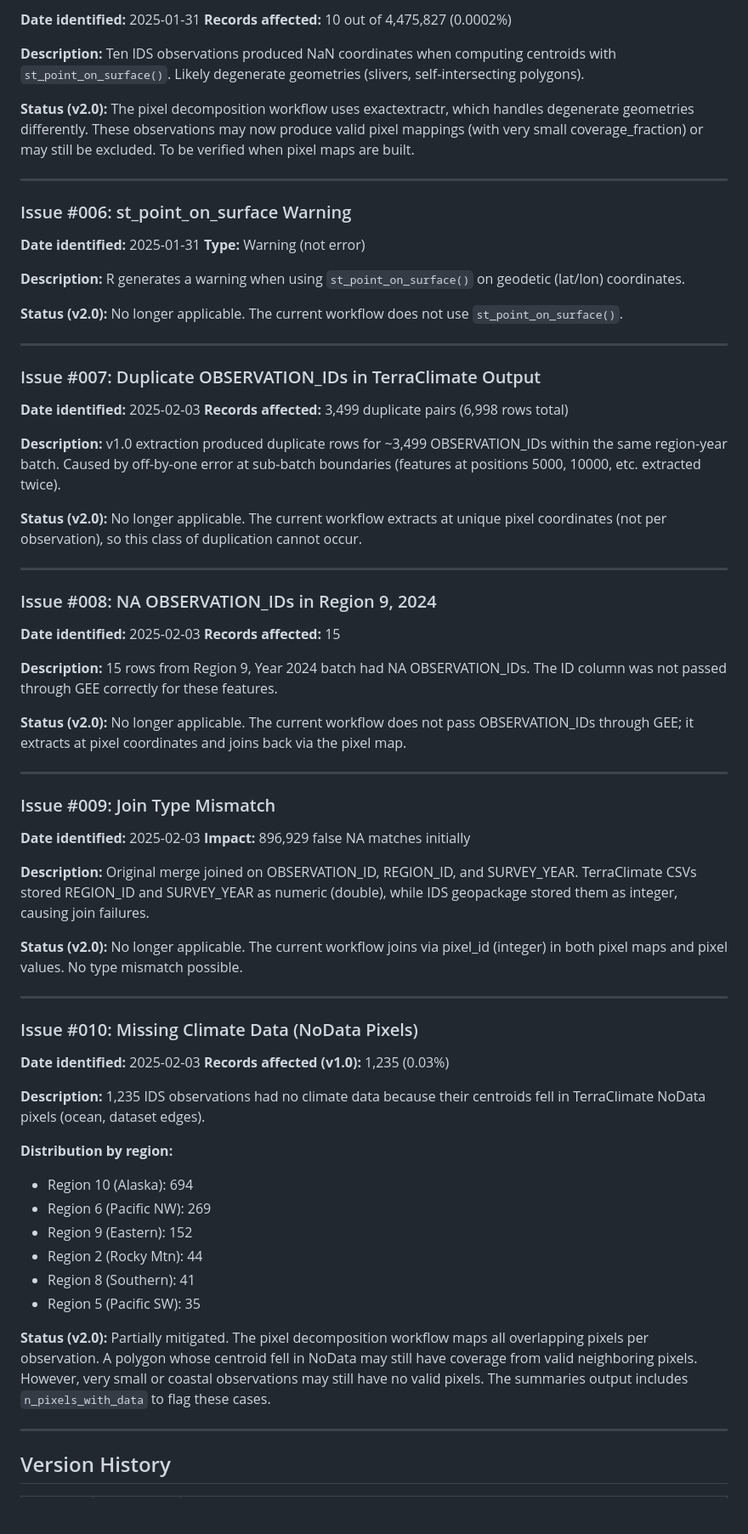
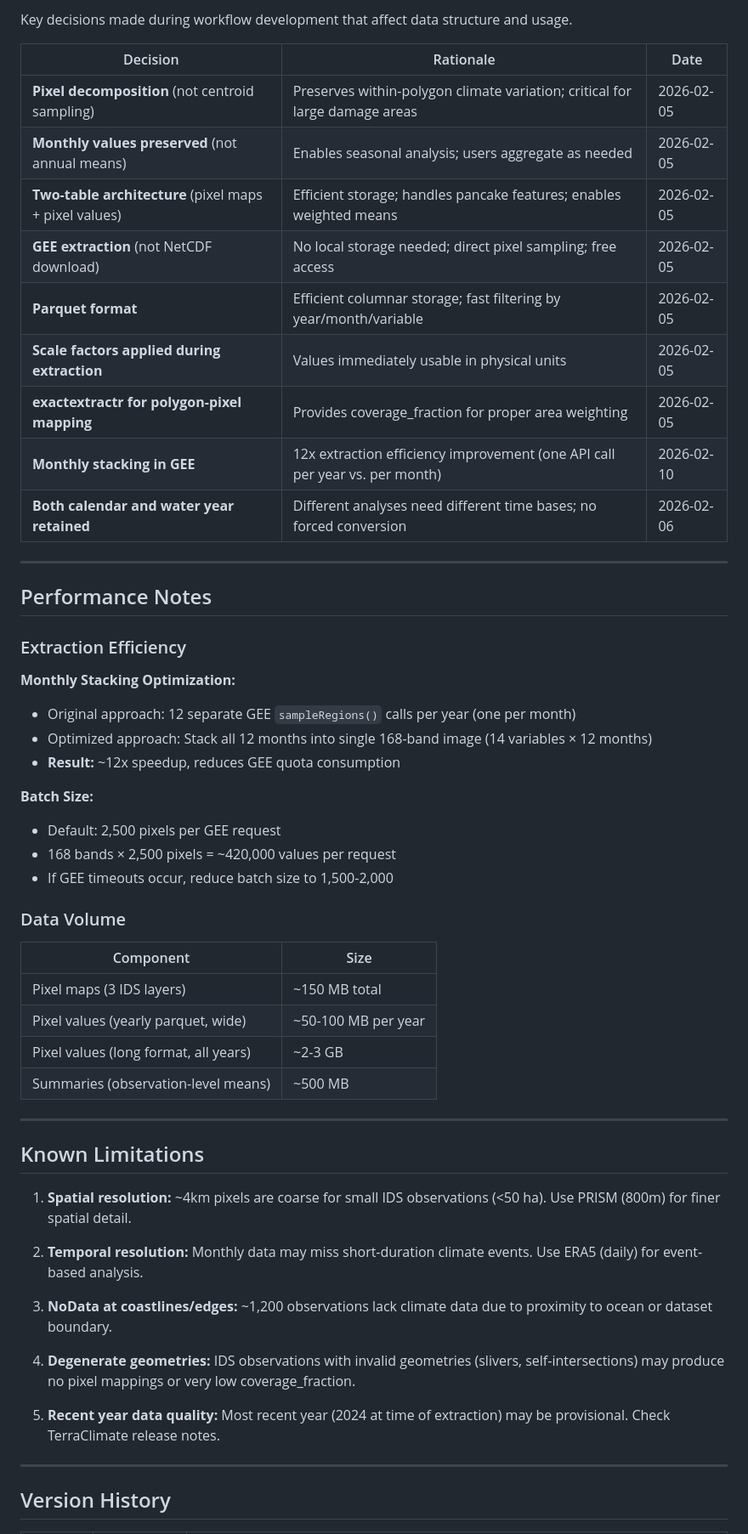
Before and after one commit to rellimylime/forest-data-compilation, a Markdown page: 02_terraclimate/cleaning_log.md, the part around one of its changes. Shown at 85% size. Rendered like a GitHub page; blank space fills up the shorter version.

Commit message:
Update TerraClimate extraction log: revise last updated date, clarify data quality issues, and enhance descriptions of identified problems

```diff
--- a/02_terraclimate/cleaning_log.md
+++ b/02_terraclimate/cleaning_log.md
@@ -82,79 +108,56 @@ The v1.0 extraction calculated the mean of 12 monthly values. For flux variables
 
-**Date identified:** 2025-01-31
-**Records affected:** 10 out of 4,475,827 (0.0002%)
+Key decisions made during workflow development that affect data structure and usage.
 
-**Description:**
-Ten IDS observations produced NaN coordinates when computing centroids with `st_point_on_surface()`. Likely degenerate geometries (slivers, self-intersecting polygons).
-
-**Status (v2.0):** The pixel decomposition workflow uses exactextractr, which handles degenerate geometries differently. These observations may now produce valid pixel mappings (with very small coverage_fraction) or may still be excluded. To be verified when pixel maps are built.
+| Decision | Rationale | Date |
+|----------|-----------|------|
+| **Pixel decomposition** (not centroid sampling) | Preserves within-polygon climate variation; critical for large damage areas | 2026-02-05 |
+| **Monthly values preserved** (not annual means) | Enables seasonal analysis; users aggregate as needed | 2026-02-05 |
+| **Two-table architecture** (pixel maps + pixel values) | Efficient storage; handles pancake features; enables weighted means | 2026-02-05 |
+| **GEE extraction** (not NetCDF download) | No local storage needed; direct pixel sampling; free access | 2026-02-05 |
+| **Parquet format** | Efficient columnar storage; fast filtering by year/month/variable | 2026-02-05 |
+| **Scale factors applied during extraction** | Values immediately usable in physical units | 2026-02-05 |
+| **exactextractr for polygon-pixel mapping** | Provides coverage_fraction for proper area weighting | 2026-02-05 |
+| **Monthly stacking in GEE** | 12x extraction efficiency improvement (one API call per year vs. per month) | 2026-02-10 |
+| **Both calendar and water year retained** | Different analyses need different time bases; no forced conversion | 2026-02-06 |
 
 ---
 
-### Issue #006: st_point_on_surface Warning
+## Performance Notes
 
-**Date identified:** 2025-01-31
-**Type:** Warning (not error)
+### Extraction Efficiency
 
-**Description:**
-R generates a warning when using `st_point_on_surface()` on geodetic (lat/lon) coordinates.
+**Monthly Stacking Optimization:**
+- Original approach: 12 separate GEE `sampleRegions()` calls per year (one per month)
+- Optimized approach: Stack all 12 months into single 168-band image (14 variables × 12 months)
+- **Result:** ~12x speedup, reduces GEE quota consumption
 
-**Status (v2.0):** No longer applicable. The current workflow does not use `st_point_on_surface()`.
+**Batch Size:**
+- Default: 2,500 pixels per GEE request
+- 168 bands × 2,500 pixels = ~420,000 values per request
+- If GEE timeouts occur, reduce batch size to 1,500-2,000
+
+### Data Volume
+
+| Component | Size |
+|-----------|------|
+| Pixel maps (3 IDS layers) | ~150 MB total |
+| Pixel values (yearly parquet, wide) | ~50-100 MB per year |
+| Pixel values (long format, all years) | ~2-3 GB |
+| Summaries (observation-level means) | ~500 MB |
 
 ---
 
-### Issue #007: Duplicate OBSERVATION_IDs in TerraClimate Output
+## Known Limitations
 
-**Date identified:** 2025-02-03
-**Records affected:** 3,499 duplicate pairs (6,998 rows total)
+1. **Spatial resolution:** ~4km pixels are coarse for small IDS observations (<50 ha). Use PRISM (800m) for finer spatial detail.
 
-**Description:**
-v1.0 extraction produced duplicate rows for ~3,499 OBSERVATION_IDs within the same region-year batch. Caused by off-by-one error at sub-batch boundaries (features at positions 5000, 10000, etc. extracted twice).
+2. **Temporal resolution:** Monthly data may miss short-duration climate events. Use ERA5 (daily) for event-based analysis.
 
-**Status (v2.0):** No longer applicable. The current workflow extracts at unique pixel coordinates (not per observation), so this class of duplication cannot occur.
+3. **NoData at coastlines/edges:** ~1,200 observations lack climate data due to proximity to ocean or dataset boundary.
 
----
+4. **Degenerate geometries:** IDS observations with invalid geometries (slivers, self-intersections) may produce no pixel mappings or very low coverage_fraction.
 
-### Issue #008: NA OBSERVATION_IDs in Region 9, 2024
-
-**Date identified:** 2025-02-03
-**Records affected:** 15
-
-**Description:**
-15 rows from Region 9, Year 2024 batch had NA OBSERVATION_IDs. The ID column was not passed through GEE correctly for these features.
-
-**Status (v2.0):** No longer applicable. The current workflow does not pass OBSERVATION_IDs through GEE; it extracts at pixel coordinates and joins back via the pixel map.
-
----
-
-### Issue #009: Join Type Mismatch
-
-**Date identified:** 2025-02-03
-**Impact:** 896,929 false NA matches initially
-
-**Description:**
-Original merge joined on OBSERVATION_ID, REGION_ID, and SURVEY_YEAR. TerraClimate CSVs stored REGION_ID and SURVEY_YEAR as numeric (double), while IDS geopackage stored them as integer, causing join failures.
-
-**Status (v2.0):** No longer applicable. The current workflow joins via pixel_id (integer) in both pixel maps and pixel values. No type mismatch possible.
-
----
-
-### Issue #010: Missing Climate Data (NoData Pixels)
-
-**Date identified:** 2025-02-03
-**Records affected (v1.0):** 1,235 (0.03%)
-
-**Description:**
-1,235 IDS observations had no climate data because their centroids fell in TerraClimate NoData pixels (ocean, dataset edges).
-
-**Distribution by region:**
-- Region 10 (Alaska): 694
-- Region 6 (Pacific NW): 269
-- Region 9 (Eastern): 152
-- Region 2 (Rocky Mtn): 44
-- Region 8 (Southern): 41
-- Region 5 (Pacific SW): 35
-
-**Status (v2.0):** Partially mitigated. The pixel decomposition workflow maps all overlapping pixels per observation. A polygon whose centroid fell in NoData may still have coverage from valid neighboring pixels. However, very small or coastal observations may still have no valid pixels. The summaries output includes `n_pixels_with_data` to flag these cases.
+5. **Recent year data quality:** Most recent year (2024 at time of extraction) may be provisional. Check TerraClimate release notes.
 
 ---
 
```
Also changed, not shown: other parts of 02_terraclimate/cleaning_log.md (+55 -27 lines).
